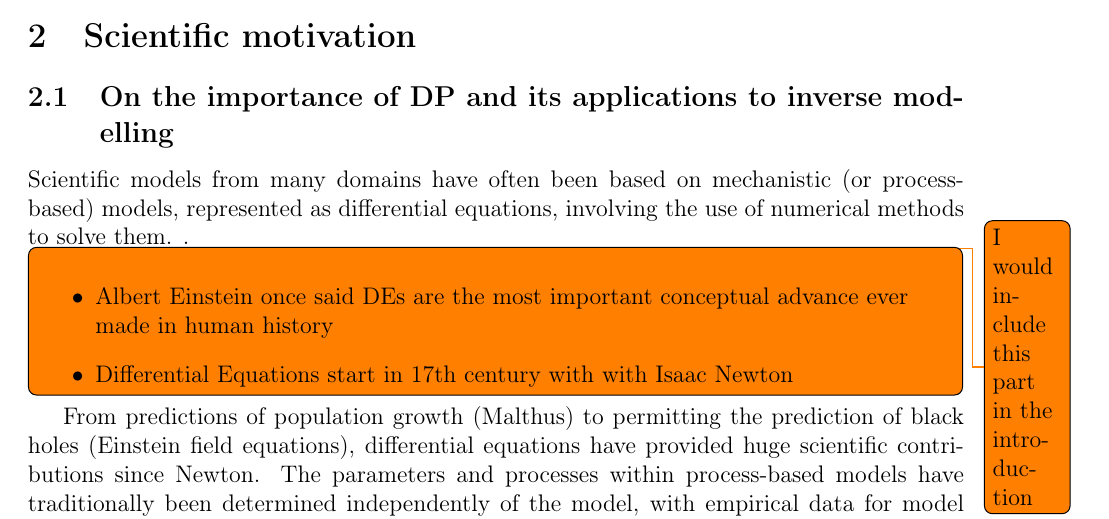
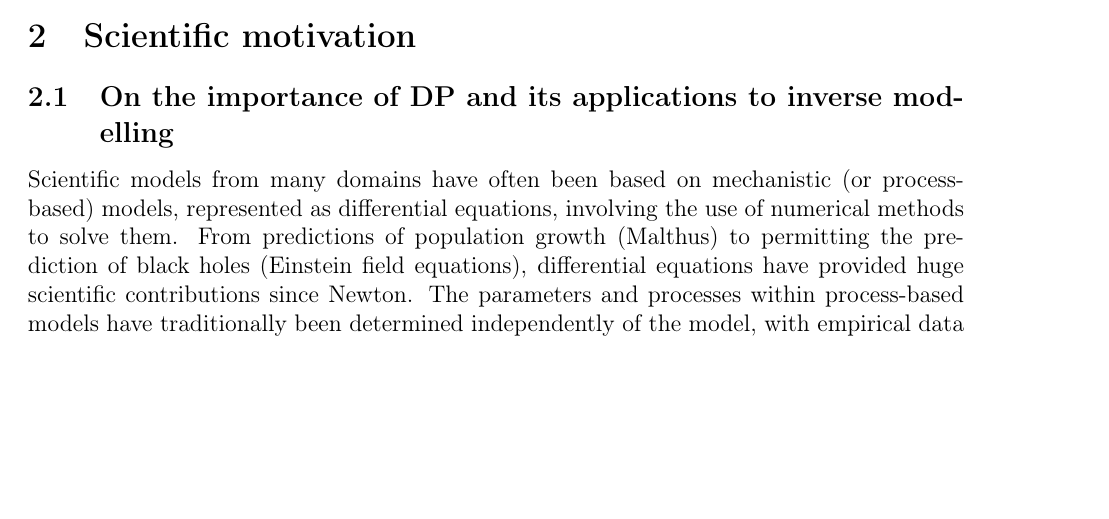
Before and after one commit to ODINN-SciML/DiffEqSensitivity-Review, a LaTeX paper (tex/main.tex, which reads tex/sections/motivation.tex): part of page 9 of 46, cut so that both start at the same text, the shorter picture padded with empty space. Compiled offline with pdfLaTeX.

Commit message:
Update motivation.tex

```diff
--- a/tex/sections/motivation.tex
+++ b/tex/sections/motivation.tex
@@ -1,11 +1,12 @@
 \subsection{On the importance of DP and its applications to inverse modelling}
 % \todo[inline]{here I would focus on the philosophy of mechanistic vs data-driven models}
-Scientific models from many domains have often been based on mechanistic (or process-based) models, represented as differential equations, involving the use of numerical methods to solve them. \todo{I would include this part in the introduction}.
-\todo[inline,caption={}]{
-    \begin{itemize}
-        \item Albert Einstein once said DEs are the most important conceptual advance ever made in human history
-        \item Differential Equations start in 17th century with with Isaac Newton
-    \end{itemize}}
+Scientific models from many domains have often been based on mechanistic (or process-based) models, represented as differential equations, involving the use of numerical methods to solve them.
+% \todo{I would include this part in the introduction}.
+% \todo[inline,caption={}]{
+%     \begin{itemize}
+%         \item Albert Einstein once said DEs are the most important conceptual advance ever made in human history
+%         \item Differential Equations start in 17th century with with Isaac Newton
+%     \end{itemize}}
 From predictions of population growth (Malthus) to permitting the prediction of black holes (Einstein field equations), differential equations have provided huge scientific contributions since Newton.
 %
 The parameters and processes within process-based models have traditionally been determined independently of the model, with empirical data for model validation and comparison \cite{hartig2012}. Independent estimation of parameters and processes rapidly becomes impossible as the number of state variables modelled increases, especially when considering highly non-linear processes.
```
